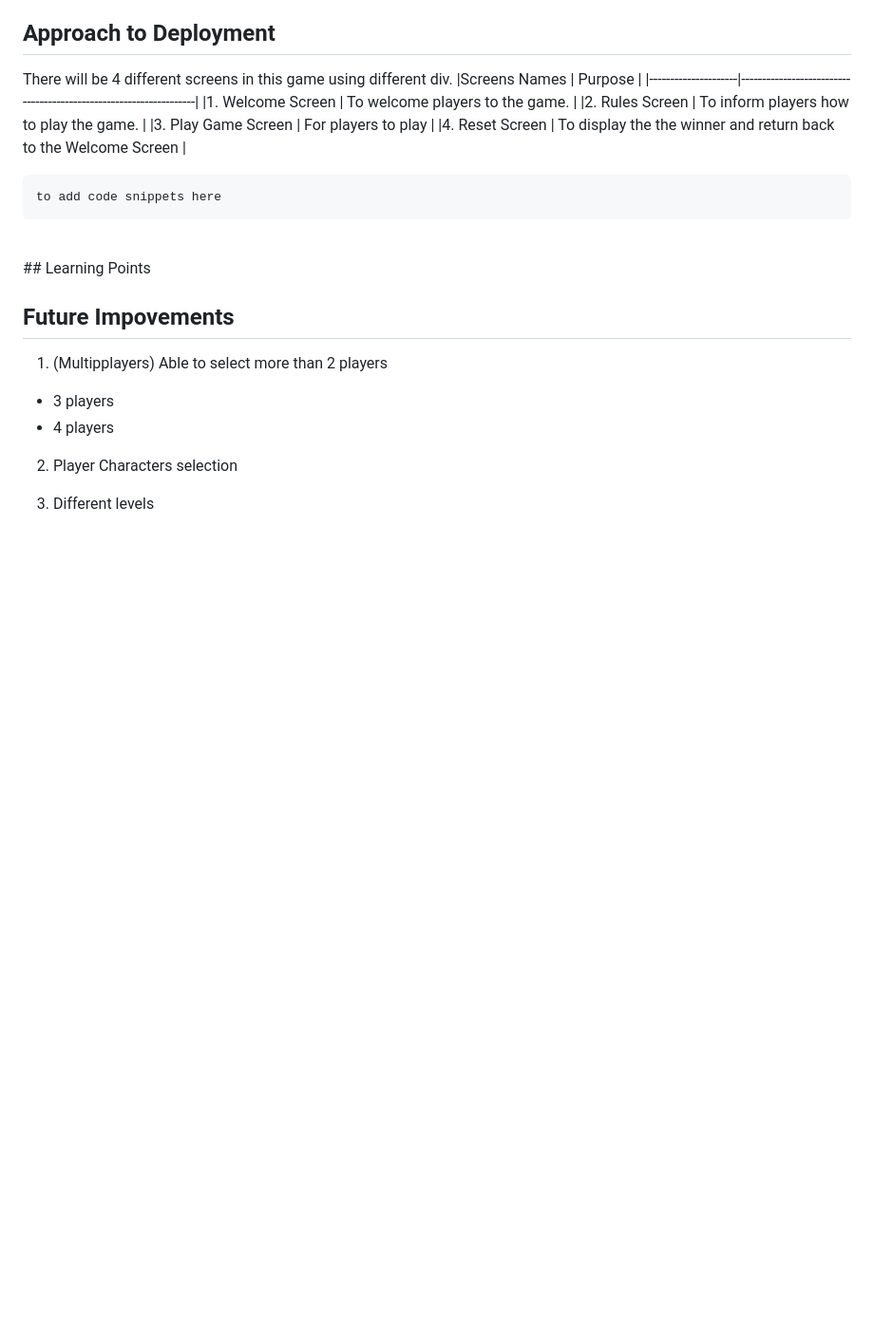
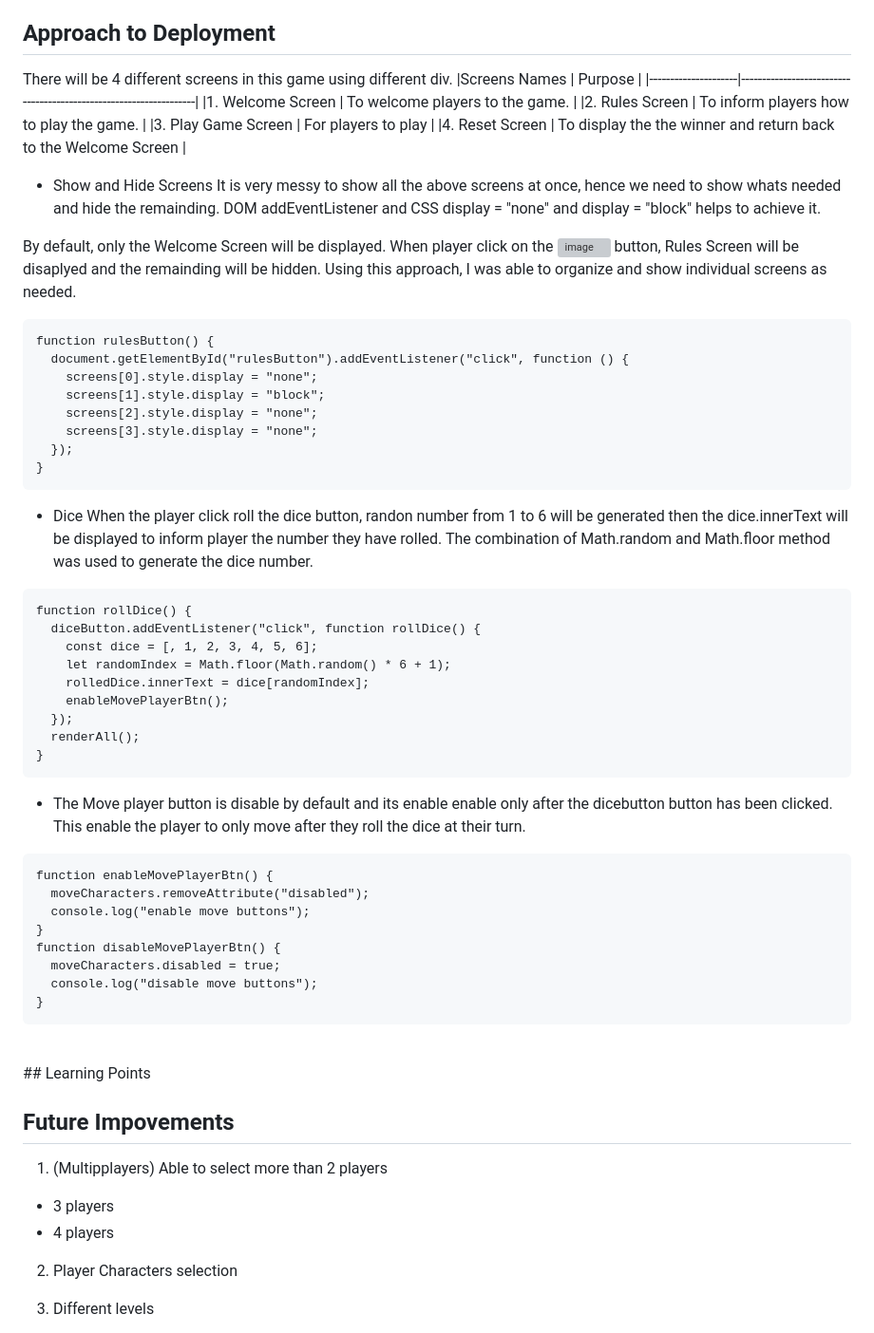
Before and after one commit to May-Moe-Oo/2Players_Snake_N_Ladder, a Markdown page: readMe.md, the part around the change. Shown at 95% size. GitHub-like rendering; blank space fills up the shorter version; grey boxes are pictures that could not be loaded.

````diff
--- a/readMe.md
+++ b/readMe.md
@@ -53,8 +53,47 @@ There will be 4 different screens in this game using different div.
 |3. Play Game Screen  | For players to play                                               |
 |4. Reset Screen      | To display the the winner and return back to the Welcome Screen   |
 
+* Show and Hide Screens
+It is very messy to show all the above screens at once, hence we need to show whats needed and hide the remainding. DOM addEventListener and CSS display = "none" and display = "block" helps to achieve it.
+
+By default, only the Welcome Screen will be displayed. When player click on the ![image](https://user-images.githubusercontent.com/122252464/220621992-eef3973d-c722-48ef-92ee-fd7e0a79760d.png) button, Rules Screen will be disaplyed and the remainding will be hidden. Using this approach, I was able to organize and show individual screens as needed.
+
 ```
-to add code snippets here
+function rulesButton() {
+  document.getElementById("rulesButton").addEventListener("click", function () {
+    screens[0].style.display = "none";
+    screens[1].style.display = "block";
+    screens[2].style.display = "none";
+    screens[3].style.display = "none";
+  });
+}
+```
+
+* Dice
+When the player click roll the dice button, randon number from 1 to 6 will be generated then the dice.innerText will be displayed to inform player the number they have rolled. The combination of Math.random and Math.floor method was used to generate the dice number.
+
+```
+function rollDice() {
+  diceButton.addEventListener("click", function rollDice() {
+    const dice = [, 1, 2, 3, 4, 5, 6];
+    let randomIndex = Math.floor(Math.random() * 6 + 1);
+    rolledDice.innerText = dice[randomIndex];
+    enableMovePlayerBtn();
+  });
+  renderAll();
+}
+```
+
+* The Move player button is disable by default and its enable enable only after the dicebutton button has been clicked. This enable the player to only move after they roll the dice at their turn.
+```
+function enableMovePlayerBtn() {
+  moveCharacters.removeAttribute("disabled");
+  console.log("enable move buttons");
+}
+function disableMovePlayerBtn() {
+  moveCharacters.disabled = true;
+  console.log("disable move buttons");
+}
 ```
 
 <br>
````
